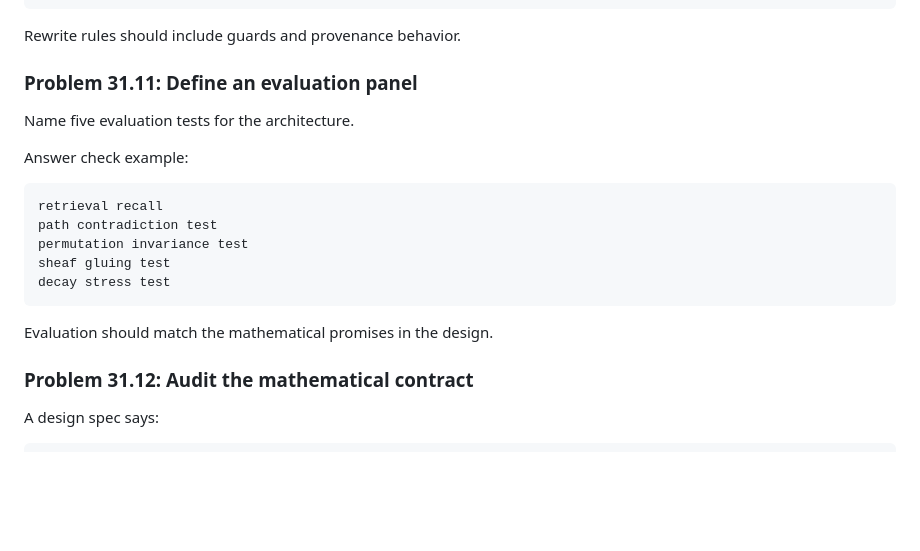
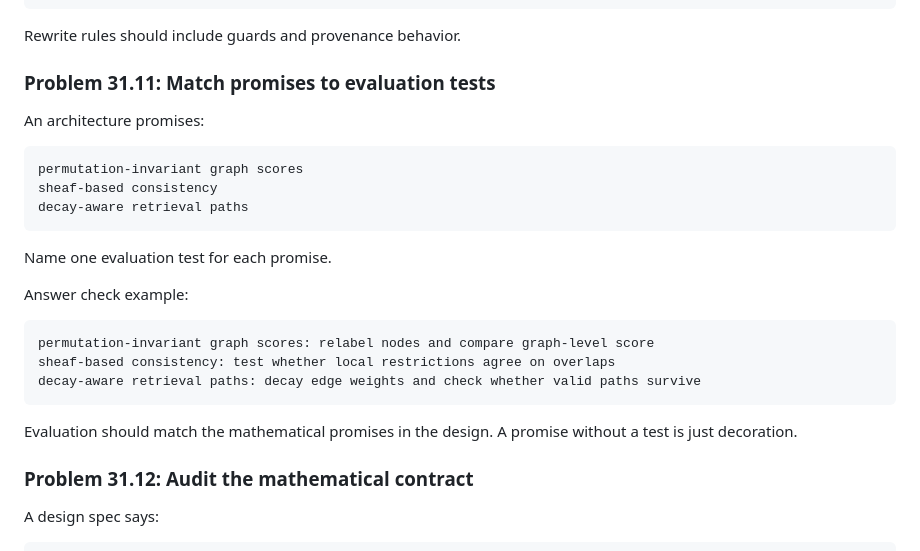
Before and after one commit to jmuslu/Mathematics-as-Expressive-Systems-Course, a Markdown page: modules/31-architecture-studio.md, the part around the change. Drawn GitHub-style; blank space fills up the shorter version.

Commit message:
Align architecture promises with tests

````diff
--- a/modules/31-architecture-studio.md
+++ b/modules/31-architecture-studio.md
@@ -199,21 +199,27 @@ merge them and preserve both original IDs as provenance.
 
 Rewrite rules should include guards and provenance behavior.
 
-### Problem 31.11: Define an evaluation panel
+### Problem 31.11: Match promises to evaluation tests
 
-Name five evaluation tests for the architecture.
+An architecture promises:
+
+```text
+permutation-invariant graph scores
+sheaf-based consistency
+decay-aware retrieval paths
+```
+
+Name one evaluation test for each promise.
 
 Answer check example:
 
 ```text
-retrieval recall
-path contradiction test
-permutation invariance test
-sheaf gluing test
-decay stress test
+permutation-invariant graph scores: relabel nodes and compare graph-level score
+sheaf-based consistency: test whether local restrictions agree on overlaps
+decay-aware retrieval paths: decay edge weights and check whether valid paths survive
 ```
 
-Evaluation should match the mathematical promises in the design.
+Evaluation should match the mathematical promises in the design. A promise without a test is just decoration.
 
 ### Problem 31.12: Audit the mathematical contract
 
````
Also changed, not shown: question-bank/module-28-31-dynamics-evaluation-bank.md (+1 -1 lines).
